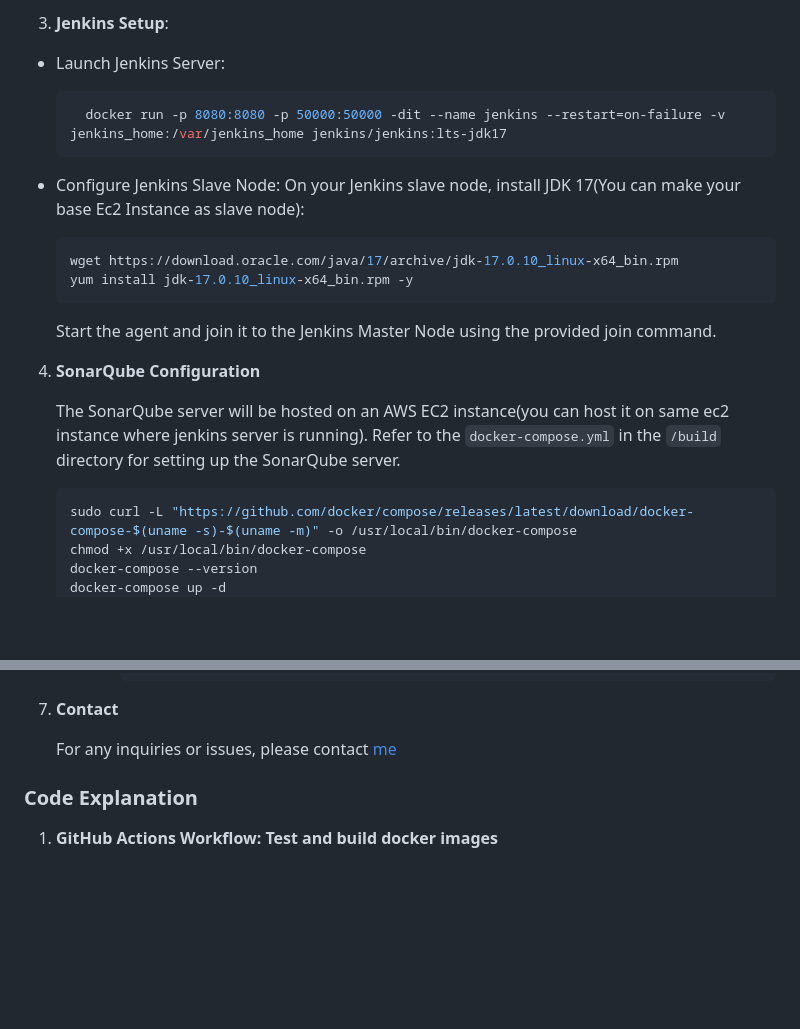
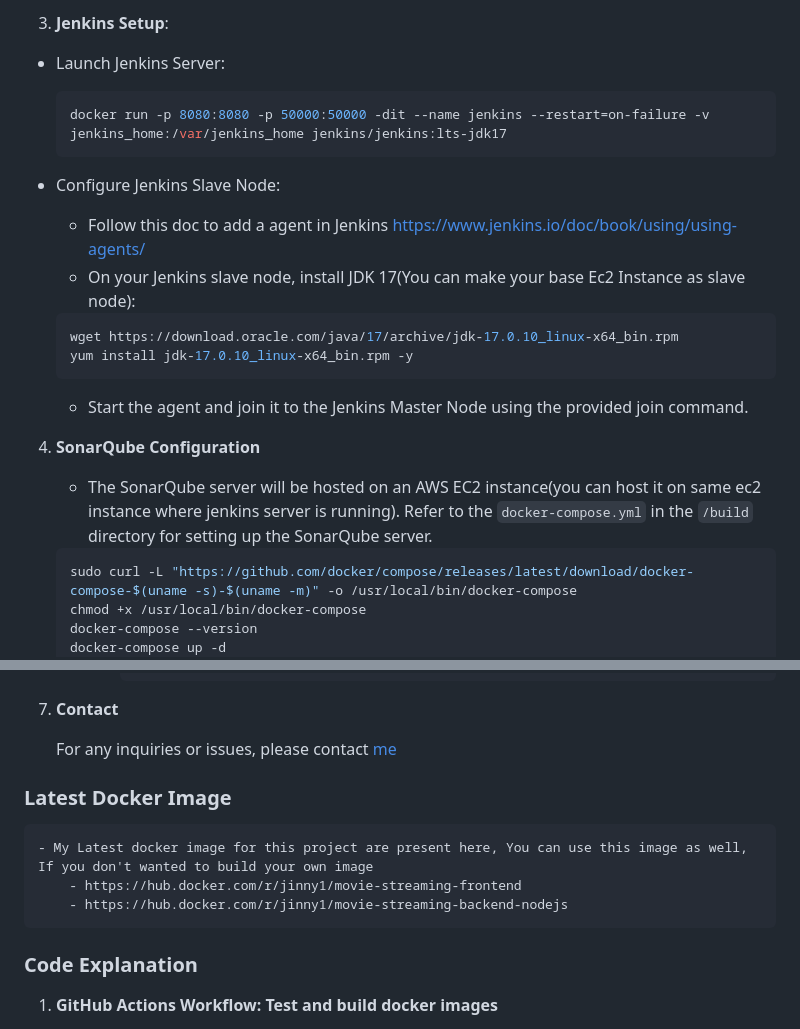
Before and after one commit to sudhanshuvlog/Movie-Streaming-App-DevOps, a Markdown page: README.md, 2 parts joined by grey strips. Drawn GitHub-style; blank space fills up the shorter version.

````diff
--- a/README.md
+++ b/README.md
@@ -59,22 +59,23 @@ The project follows a multi-container Docker architecture consisting of three ma
 3. **Jenkins Setup**:
 
 - Launch Jenkins Server:
-  ```bash
+    ```bash
     docker run -p 8080:8080 -p 50000:50000 -dit --name jenkins --restart=on-failure -v jenkins_home:/var/jenkins_home jenkins/jenkins:lts-jdk17
     ```
 
 - Configure Jenkins Slave Node:
-   On your Jenkins slave node, install JDK 17(You can make your base Ec2 Instance as slave node):
+   - Follow this doc to add a agent in Jenkins https://www.jenkins.io/doc/book/using/using-agents/
+   - On your Jenkins slave node, install JDK 17(You can make your base Ec2 Instance as slave node):
 
     ``` bash
     wget https://download.oracle.com/java/17/archive/jdk-17.0.10_linux-x64_bin.rpm
     yum install jdk-17.0.10_linux-x64_bin.rpm -y
     ```
-    Start the agent and join it to the Jenkins Master Node using the provided join command.
+    - Start the agent and join it to the Jenkins Master Node using the provided join command.
 
 4. **SonarQube Configuration**
 
-    The SonarQube server will be hosted on an AWS EC2 instance(you can host it on same ec2 instance where jenkins server is running). Refer to the `docker-compose.yml` in the `/build` directory for setting up the SonarQube server.
+    - The SonarQube server will be hosted on an AWS EC2 instance(you can host it on same ec2 instance where jenkins server is running). Refer to the `docker-compose.yml` in the `/build` directory for setting up the SonarQube server.
 
     ``` bash
     sudo curl -L "https://github.com/docker/compose/releases/latest/download/docker-compose-$(uname -s)-$(uname -m)" -o /usr/local/bin/docker-compose
@@ -129,6 +130,12 @@ The project follows a multi-container Docker architecture consisting of three ma
 7. **Contact**
 
     For any inquiries or issues, please contact [me](https://www.linkedin.com/in/sudhanshu--pandey/)
+
+### Latest Docker Image
+    - My Latest docker image for this project are present here, You can use this image as well, If you don't wanted to build your own image
+        - https://hub.docker.com/r/jinny1/movie-streaming-frontend
+        - https://hub.docker.com/r/jinny1/movie-streaming-backend-nodejs
+
 
 
 ### Code Explanation
````
Also changed, not shown: other parts of README.md (+1 -1 lines).
